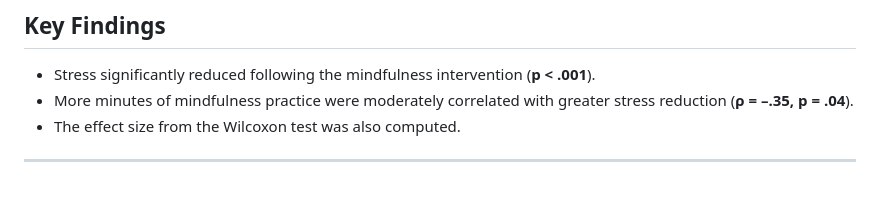
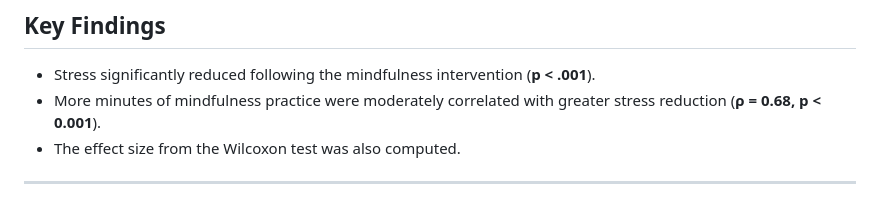
Before and after one commit to RoniF-pixel/Student-Projects-Portfolio, a Markdown page: Mindfulness and Exam Stress/README.md, the part around the change. Drawn GitHub-style.

```diff
--- a/Mindfulness and Exam Stress/README.md
+++ b/Mindfulness and Exam Stress/README.md
@@ -57,7 +57,7 @@ output:
 
 ## Key Findings
 - Stress significantly reduced following the mindfulness intervention (**p < .001**).
-- More minutes of mindfulness practice were moderately correlated with greater stress reduction (**ρ = –.35, p = .04**).
+- More minutes of mindfulness practice were moderately correlated with greater stress reduction (**ρ = 0.68, p < 0.001**).
 - The effect size from the Wilcoxon test was also computed.
 
 ---
```
